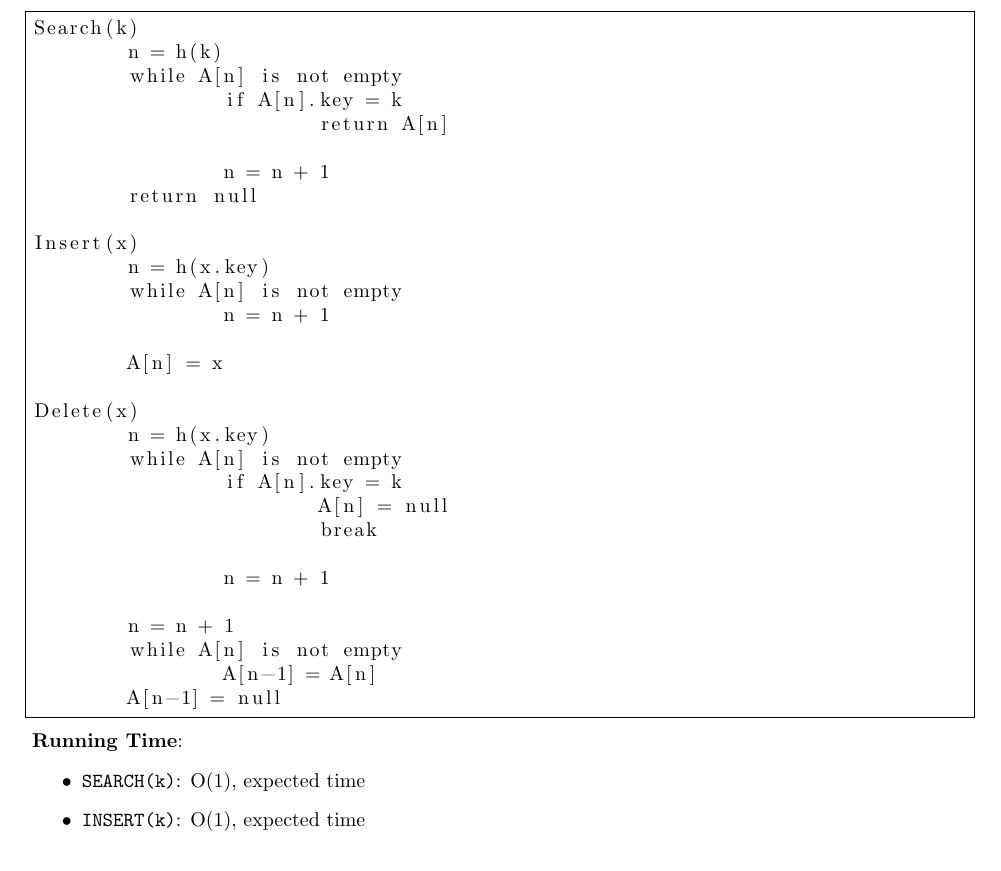
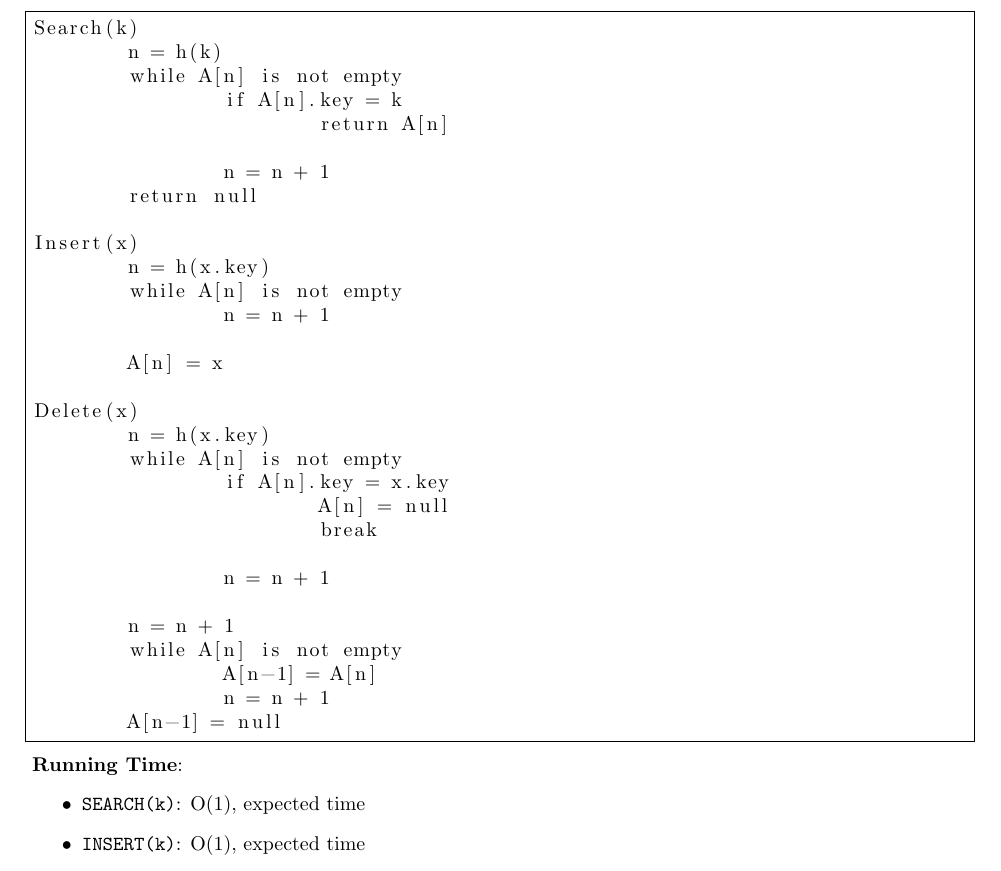
Before and after one commit to jondalnas/02105-Algorithms-and-Data-Structures-1-Algorithm-Collection, a LaTeX document (main.tex, which reads Datastrukturer/Dictionaries/Linear Probing.tex): part of page 34 of 38, cut so that both start at the same text. Compiled offline with pdfLaTeX.

Commit message:
Fixed linear probing

```diff
--- a/Datastrukturer/Dictionaries/Linear Probing.tex
+++ b/Datastrukturer/Dictionaries/Linear Probing.tex
@@ -24,7 +24,7 @@ Insert(x)
 Delete(x)
 	n = h(x.key)
 	while A[n] is not empty
-		if A[n].key = k
+		if A[n].key = x.key
 			A[n] = null
 			break
 
@@ -33,6 +33,7 @@ Delete(x)
 	n = n + 1
 	while A[n] is not empty
 		A[n-1] = A[n]
+		n = n + 1
 	A[n-1] = null
 \end{lstlisting}
 \textbf{Running Time}:
```
